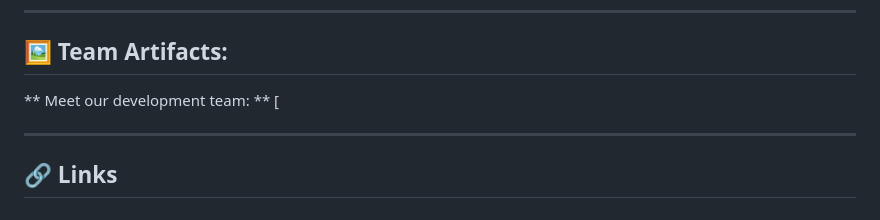
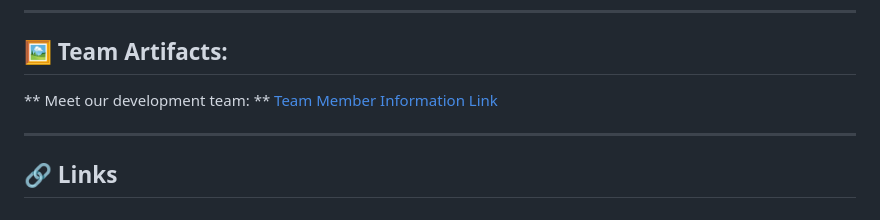
Before and after one commit to mandrews3/Foodies, a Markdown page: README.md, the part around the change. GitHub-like rendering.

```diff
--- a/README.md
+++ b/README.md
@@ -74,7 +74,7 @@ Our research included: IN PROGRESS
 ---
 ## 🖼️ Team Artifacts:
 ** Meet our development team: **
-[
+[Team Member Information Link]()
 
 
 
```
